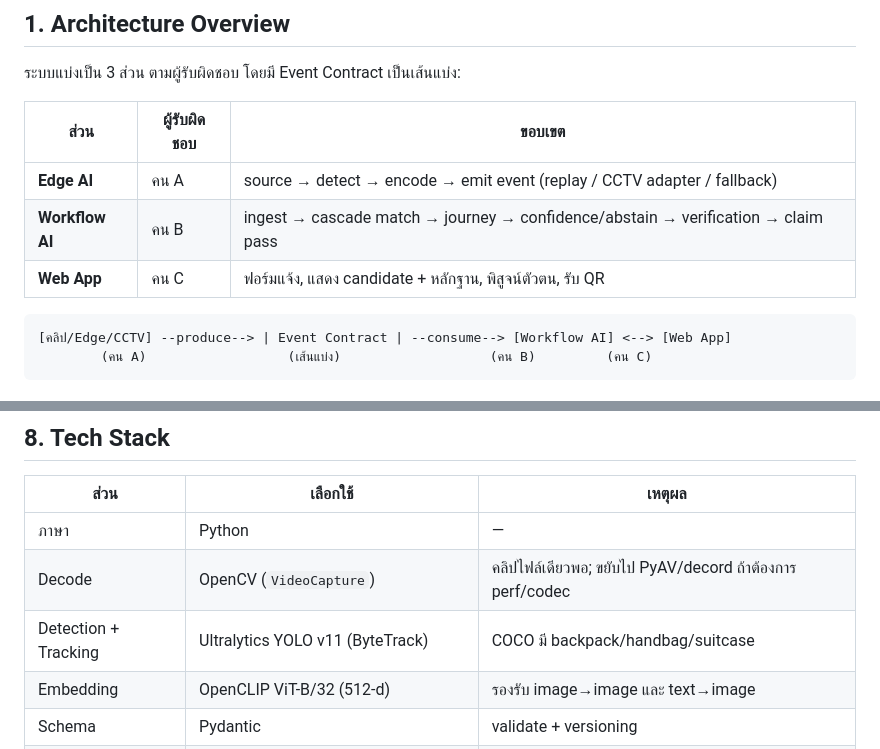
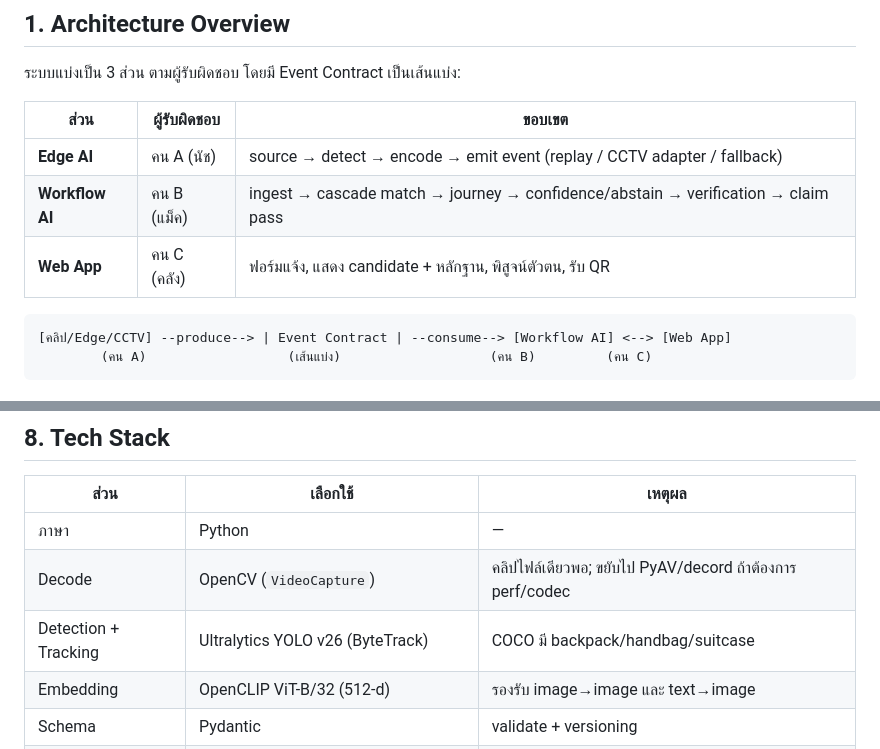
Before and after one commit to Calculuszz/UpFound, a Markdown page: Docs/tech_spec.md, 2 parts joined by grey strips. GitHub-like rendering.

````diff
--- a/Docs/tech_spec.md
+++ b/Docs/tech_spec.md
@@ -11,9 +11,9 @@
 
 | ส่วน            | ผู้รับผิดชอบ | ขอบเขต                                                                            |
 | --------------- | ------------ | --------------------------------------------------------------------------------- |
-| **Edge AI**     | คน A         | source → detect → encode → emit event (replay / CCTV adapter / fallback)          |
-| **Workflow AI** | คน B         | ingest → cascade match → journey → confidence/abstain → verification → claim pass |
-| **Web App**     | คน C         | ฟอร์มแจ้ง, แสดง candidate + หลักฐาน, พิสูจน์ตัวตน, รับ QR                         |
+| **Edge AI**     | คน A (นัช)        | source → detect → encode → emit event (replay / CCTV adapter / fallback)          |
+| **Workflow AI** | คน B (แม็ค)        | ingest → cascade match → journey → confidence/abstain → verification → claim pass |
+| **Web App**     | คน C (คลัง)        | ฟอร์มแจ้ง, แสดง candidate + หลักฐาน, พิสูจน์ตัวตน, รับ QR                         |
 
 ```
 [คลิป/Edge/CCTV] --produce--> | Event Contract | --consume--> [Workflow AI] <--> [Web App]
@@ -109,7 +109,7 @@ confidence ต้อง **calibrated** และระบบต้อง **absta
 | -------------------- | ------------------------------------------ | --------------------------------------------------------- |
 | ภาษา                 | Python                                     | —                                                         |
 | Decode               | OpenCV (`VideoCapture`)                    | คลิปไฟล์เดียวพอ; ขยับไป PyAV/decord ถ้าต้องการ perf/codec |
-| Detection + Tracking | Ultralytics YOLO v11 (ByteTrack)           | COCO มี backpack/handbag/suitcase                         |
+| Detection + Tracking | Ultralytics YOLO v26 (ByteTrack)           | COCO มี backpack/handbag/suitcase                         |
 | Embedding            | OpenCLIP ViT-B/32 (512-d)                  | รองรับ image→image และ text→image                         |
 | Schema               | Pydantic                                   | validate + versioning                                     |
 | Transport            | JSONL (เดโม) → Redis Stream / Kafka (จริง) | decouple + กัน backpressure                               |
````
